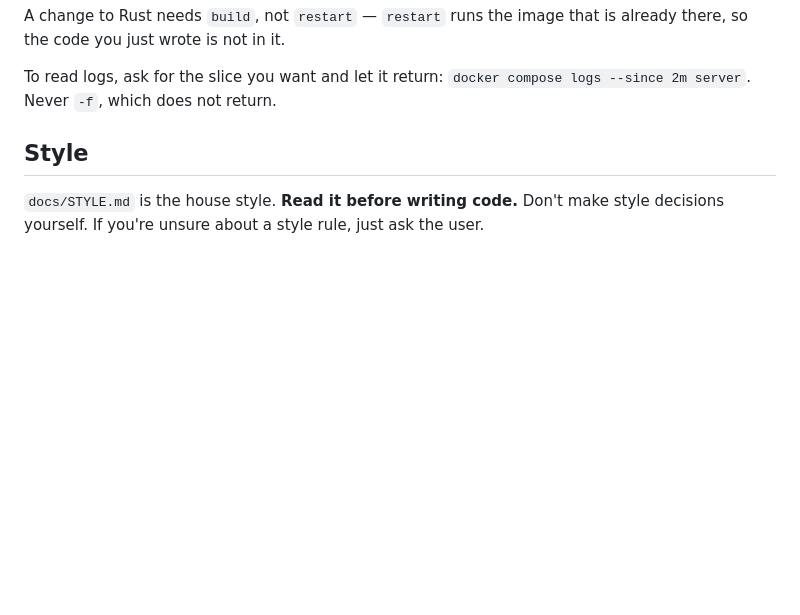
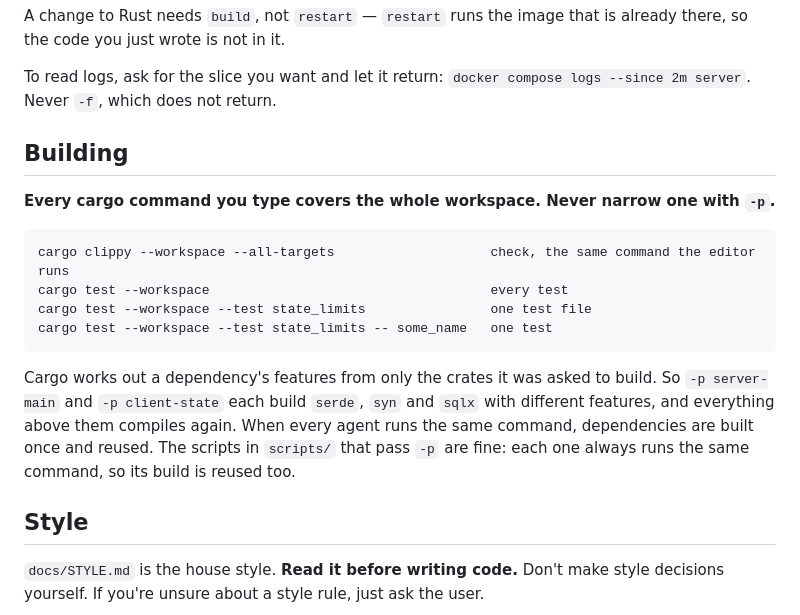
Before and after one commit to llGaetanll/meridian, a Markdown page: CLAUDE.md, the part around the change. GitHub-like rendering; blank space fills up the shorter version.

Commit message:
Build the whole workspace with every cargo command
Cargo resolves a dependency's features from only the crates a command names, so each agent's -p set rebuilt shared dependencies from scratch (#106).

Co-Authored-By: Claude Opus 5 (1M context) <noreply@anthropic.com>
Claude-Session: https://claude.ai/code/session_01VSXgag2j7qRBBw3fS4rznn

````diff
--- a/CLAUDE.md
+++ b/CLAUDE.md
@@ -39,6 +39,25 @@ is already there, so the code you just wrote is not in it.
 
 To read logs, ask for the slice you want and let it return: `docker compose
 logs --since 2m server`. Never `-f`, which does not return.
+
+## Building
+
+**Every cargo command you type covers the whole workspace. Never narrow one
+with `-p`.**
+
+```
+cargo clippy --workspace --all-targets                    check, the same command the editor runs
+cargo test --workspace                                    every test
+cargo test --workspace --test state_limits                one test file
+cargo test --workspace --test state_limits -- some_name   one test
+```
+
+Cargo works out a dependency's features from only the crates it was asked to
+build. So `-p server-main` and `-p client-state` each build `serde`, `syn` and
+`sqlx` with different features, and everything above them compiles again.
+When every agent runs the same command, dependencies are built once and
+reused. The scripts in `scripts/` that pass `-p` are fine: each one always
+runs the same command, so its build is reused too.
 
 ## Style
 
````
